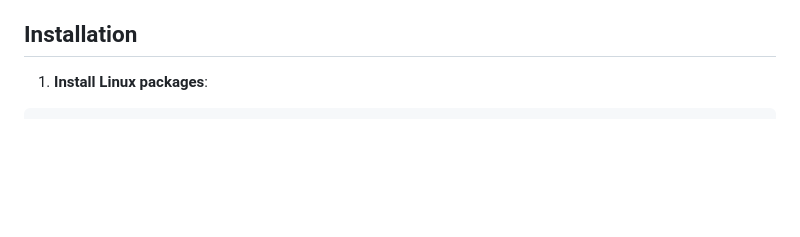
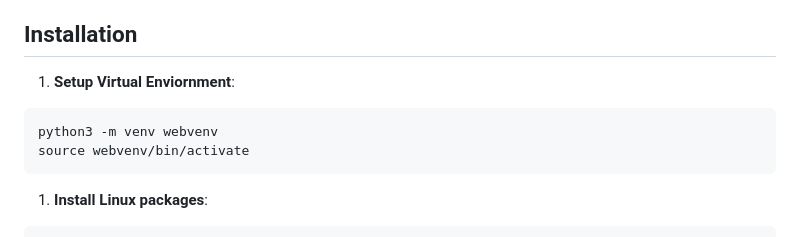
Before and after one commit to nickmyku/italian-job, a Markdown page: README.md, the part around the change. GitHub-like rendering; blank space fills up the shorter version.

Commit message:
Update README.md
added virtual environment setup to readme

````diff
--- a/README.md
+++ b/README.md
@@ -197,6 +197,12 @@ CSS styling for the application including:
 - **Nominatim Geocoding** - Converts location names to coordinates (via Geopy)
 
 ## Installation
+
+1. **Setup Virtual Enviornment**:
+```bash
+python3 -m venv webvenv
+source webvenv/bin/activate
+```
 
 1. **Install Linux packages**:
 ```bash
````
